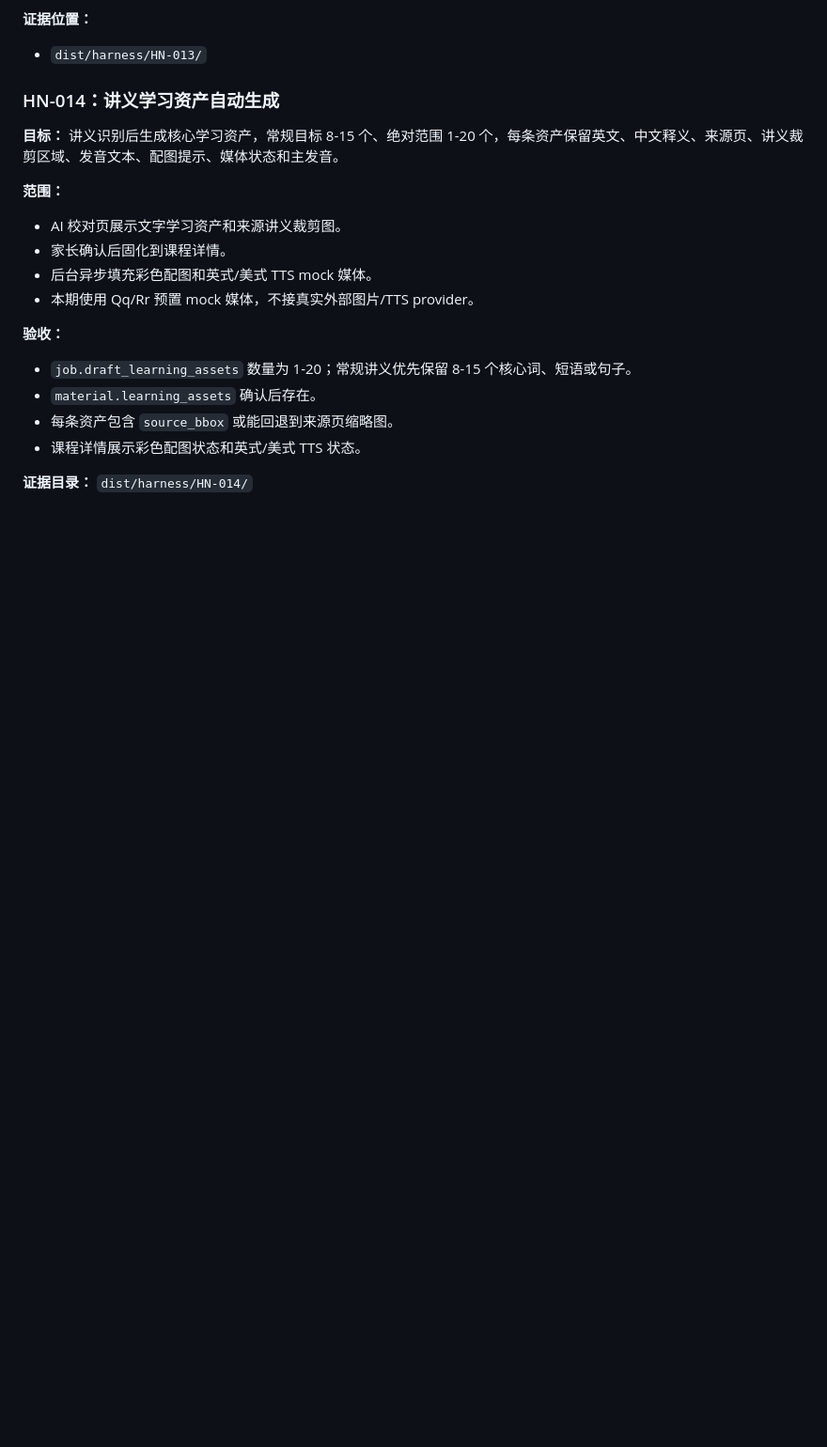
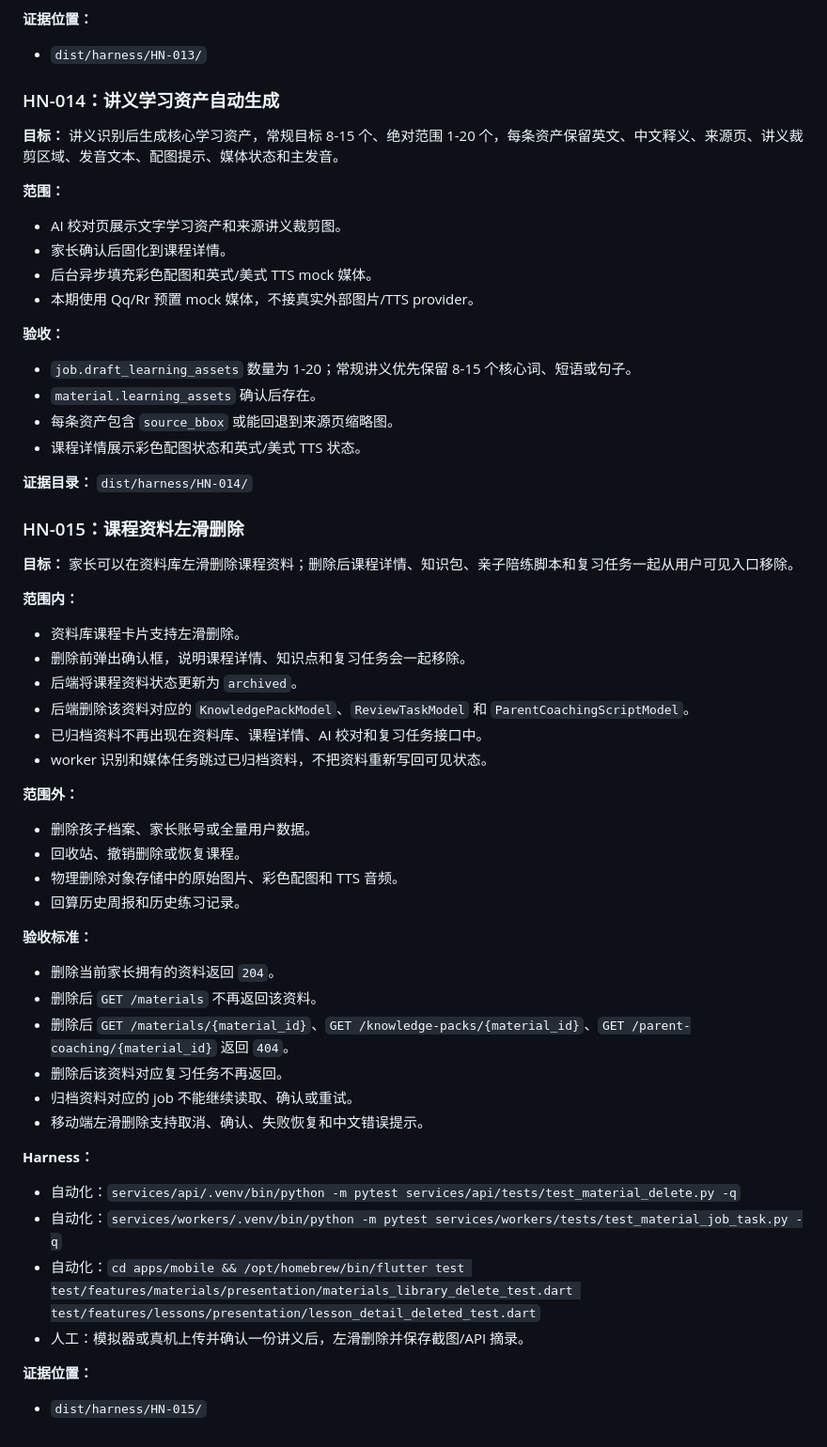
Before and after one commit to anbulang/LearningEnglish, a Markdown page: docs/harness/upload-recognition-loop.md, the part around the change. Shown at 94% size. Drawn GitHub-style; blank space fills up the shorter version.

Commit message:
docs: add material delete harness

```diff
--- a/docs/harness/upload-recognition-loop.md
+++ b/docs/harness/upload-recognition-loop.md
@@ -228,3 +228,38 @@
 - 课程详情展示彩色配图状态和英式/美式 TTS 状态。
 
 **证据目录：** `dist/harness/HN-014/`
+
+### HN-015：课程资料左滑删除
+
+**目标：** 家长可以在资料库左滑删除课程资料；删除后课程详情、知识包、亲子陪练脚本和复习任务一起从用户可见入口移除。
+
+**范围内：**
+- 资料库课程卡片支持左滑删除。
+- 删除前弹出确认框，说明课程详情、知识点和复习任务会一起移除。
+- 后端将课程资料状态更新为 `archived`。
+- 后端删除该资料对应的 `KnowledgePackModel`、`ReviewTaskModel` 和 `ParentCoachingScriptModel`。
+- 已归档资料不再出现在资料库、课程详情、AI 校对和复习任务接口中。
+- worker 识别和媒体任务跳过已归档资料，不把资料重新写回可见状态。
+
+**范围外：**
+- 删除孩子档案、家长账号或全量用户数据。
+- 回收站、撤销删除或恢复课程。
+- 物理删除对象存储中的原始图片、彩色配图和 TTS 音频。
+- 回算历史周报和历史练习记录。
+
+**验收标准：**
+- 删除当前家长拥有的资料返回 `204`。
+- 删除后 `GET /materials` 不再返回该资料。
+- 删除后 `GET /materials/{material_id}`、`GET /knowledge-packs/{material_id}`、`GET /parent-coaching/{material_id}` 返回 `404`。
+- 删除后该资料对应复习任务不再返回。
+- 归档资料对应的 job 不能继续读取、确认或重试。
+- 移动端左滑删除支持取消、确认、失败恢复和中文错误提示。
+
+**Harness：**
+- 自动化：`services/api/.venv/bin/python -m pytest services/api/tests/test_material_delete.py -q`
+- 自动化：`services/workers/.venv/bin/python -m pytest services/workers/tests/test_material_job_task.py -q`
+- 自动化：`cd apps/mobile && /opt/homebrew/bin/flutter test test/features/materials/presentation/materials_library_delete_test.dart test/features/lessons/presentation/lesson_detail_deleted_test.dart`
+- 人工：模拟器或真机上传并确认一份讲义后，左滑删除并保存截图/API 摘录。
+
+**证据位置：**
+- `dist/harness/HN-015/`
```
Also changed, not shown: docs/harness/mvp-readiness-checklist.md (+8 -0 lines).
